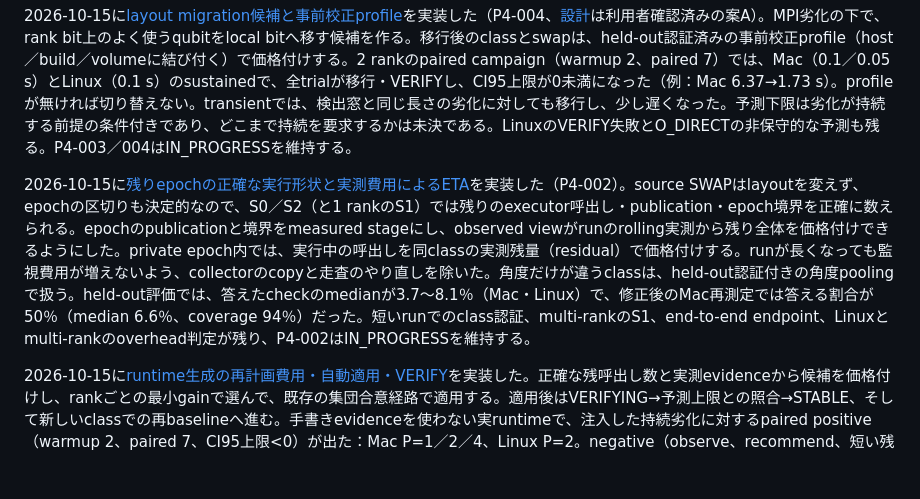
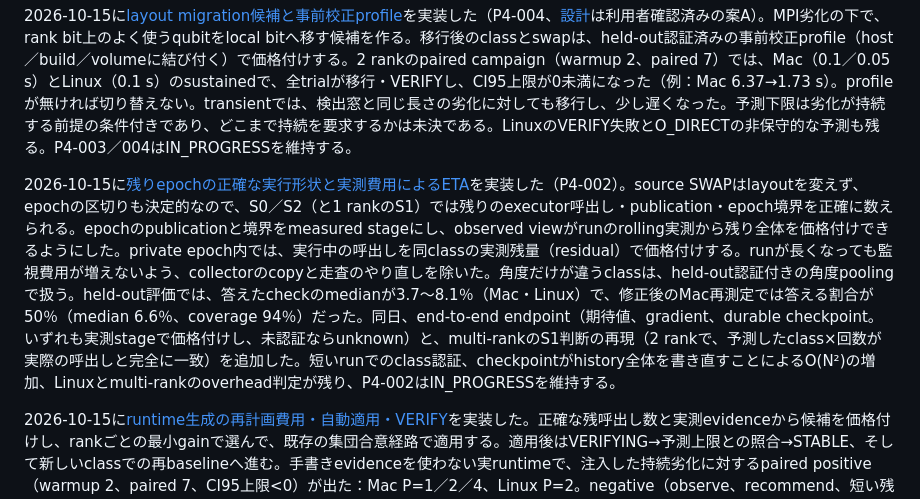
Before and after one commit to forest1040/ddq, a Markdown page: docs/phase4_backlog.md, the part around the change. Drawn GitHub-style; blank space fills up the shorter version.

Commit message:
Update the P4-002 backlog and task entries
Co-Authored-By: Claude Opus 5.5 <noreply@anthropic.com>

```diff
--- a/docs/phase4_backlog.md
+++ b/docs/phase4_backlog.md
@@ -28,7 +28,7 @@ P4-001／009の関連commit件名：`Implement Phase 4 disk admission and runtim
 
 2026-10-15に[layout migration候補と事前校正profile](phase4_layout_migration_implementation.md)を実装した（P4-004、[設計](phase4_layout_migration_design.md)は利用者確認済みの案A）。MPI劣化の下で、rank bit上のよく使うqubitをlocal bitへ移す候補を作る。移行後のclassとswapは、held-out認証済みの事前校正profile（host／build／volumeに結び付く）で価格付けする。2 rankのpaired campaign（warmup 2、paired 7）では、Mac（0.1／0.05 s）とLinux（0.1 s）のsustainedで、全trialが移行・VERIFYし、CI95上限が0未満になった（例：Mac 6.37→1.73 s）。profileが無ければ切り替えない。transientでは、検出窓と同じ長さの劣化に対しても移行し、少し遅くなった。予測下限は劣化が持続する前提の条件付きであり、どこまで持続を要求するかは未決である。LinuxのVERIFY失敗とO_DIRECTの非保守的な予測も残る。P4-003／004はIN_PROGRESSを維持する。
 
-2026-10-15に[残りepochの正確な実行形状と実測費用によるETA](phase4_exact_future_eta_implementation.md)を実装した（P4-002）。source SWAPはlayoutを変えず、epochの区切りも決定的なので、S0／S2（と1 rankのS1）では残りのexecutor呼出し・publication・epoch境界を正確に数えられる。epochのpublicationと境界をmeasured stageにし、observed viewがrunのrolling実測から残り全体を価格付けできるようにした。private epoch内では、実行中の呼出しを同classの実測残量（residual）で価格付けする。runが長くなっても監視費用が増えないよう、collectorのcopyと走査のやり直しを除いた。角度だけが違うclassは、held-out認証付きの角度poolingで扱う。held-out評価では、答えたcheckのmedianが3.7〜8.1％（Mac・Linux）で、修正後のMac再測定では答える割合が50％（median 6.6％、coverage 94％）だった。短いrunでのclass認証、multi-rankのS1、end-to-end endpoint、Linuxとmulti-rankのoverhead判定が残り、P4-002はIN_PROGRESSを維持する。
+2026-10-15に[残りepochの正確な実行形状と実測費用によるETA](phase4_exact_future_eta_implementation.md)を実装した（P4-002）。source SWAPはlayoutを変えず、epochの区切りも決定的なので、S0／S2（と1 rankのS1）では残りのexecutor呼出し・publication・epoch境界を正確に数えられる。epochのpublicationと境界をmeasured stageにし、observed viewがrunのrolling実測から残り全体を価格付けできるようにした。private epoch内では、実行中の呼出しを同classの実測残量（residual）で価格付けする。runが長くなっても監視費用が増えないよう、collectorのcopyと走査のやり直しを除いた。角度だけが違うclassは、held-out認証付きの角度poolingで扱う。held-out評価では、答えたcheckのmedianが3.7〜8.1％（Mac・Linux）で、修正後のMac再測定では答える割合が50％（median 6.6％、coverage 94％）だった。同日、end-to-end endpoint（期待値、gradient、durable checkpoint。いずれも実測stageで価格付けし、未認証ならunknown）と、multi-rankのS1判断の再現（2 rankで、予測したclass×回数が実際の呼出しと完全に一致）を追加した。短いrunでのclass認証、checkpointがhistory全体を書き直すことによるO(N²)の増加、Linuxとmulti-rankのoverhead判定が残り、P4-002はIN_PROGRESSを維持する。
 
 2026-10-15に[runtime生成の再計画費用・自動適用・VERIFY](phase4_adaptive_replan_implementation.md)を実装した。正確な残呼出し数と実測evidenceから候補を価格付けし、rankごとの最小gainで選んで、既存の集団合意経路で適用する。適用後はVERIFYING→予測上限との照合→STABLE、そして新しいclassでの再baselineへ進む。手書きevidenceを使わない実runtimeで、注入した持続劣化に対するpaired positive（warmup 2、paired 7、CI95上限<0）が出た：Mac P=1／2／4、Linux P=2。negative（observe、recommend、短い残作業、checkpoint費用unknown、transient、baselineなし）は切替なし。Linuxの20 ms注入とP=1の遅い装置状態では、不確実なgainとして保守的に拒否した。続いてstorage／MPIの注入adapterを加えた。storageはMac P=1／2とLinux P=1でpositive、MPIは合法な候補が無いので検出したうえで正しく拒否した。段階別fault（drain／install（1 rankだけの失敗を含む）／reserve／prepare／decision／ack、decision前後の実process kill）では、COMMIT前は旧policy・旧cut、COMMIT後は新decisionで再開することを試験した。切替後の状態・期待値・勾配の一致も確認した。MPIのpositive（migration候補）とcross-hostは残り、P4-003／004はIN_PROGRESSを維持する。
 
```
Also changed, not shown: docs/phase4_tasks/P4-002_remaining_eta.md (+1 -1 lines).
